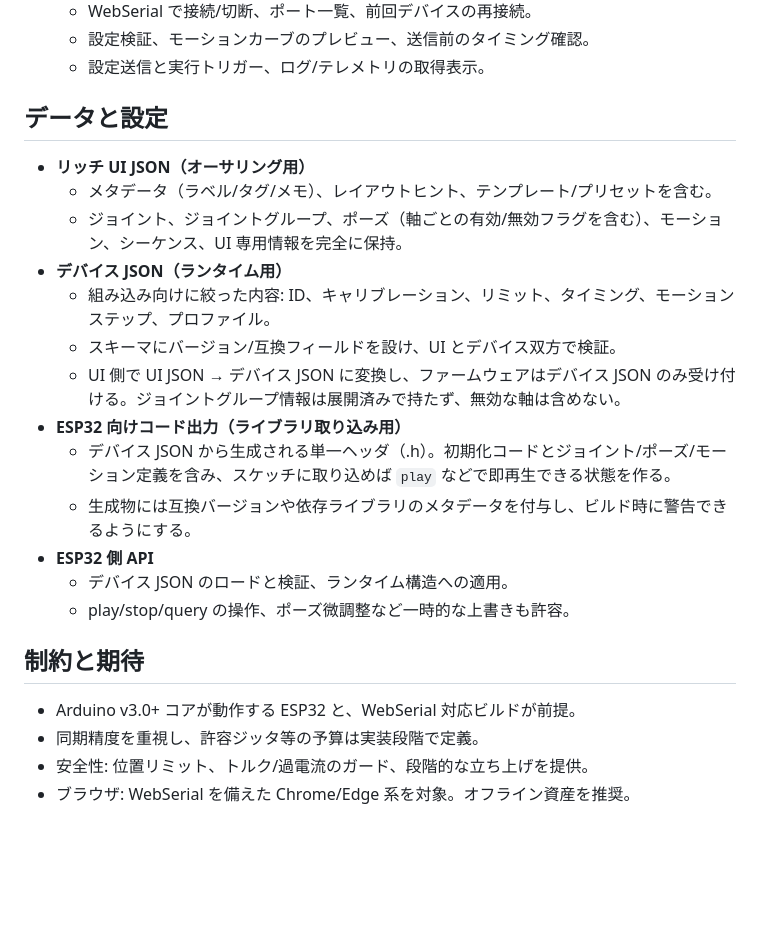
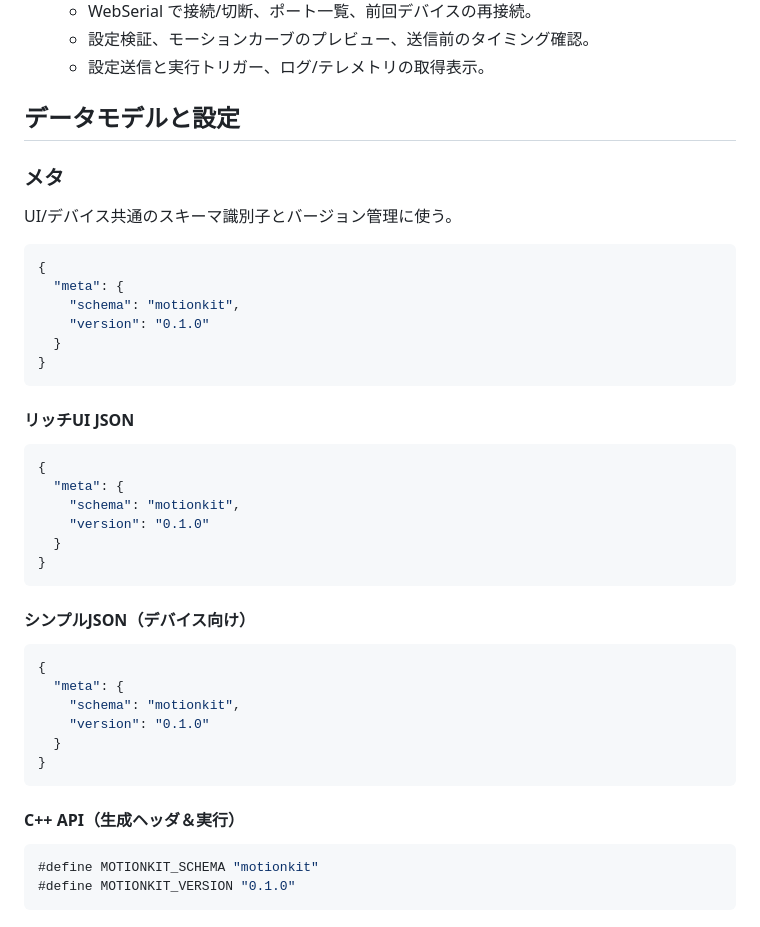
Before and after one commit to tanakamasayuki/ESP32ServoMotionKit, a Markdown page: SPEC.ja.md, the part around the change. GitHub-like rendering; blank space fills up the shorter version.

Commit message:
データモデルと設定セクションを更新し、JSON スキーマの識別子とバージョン管理を追加

````diff
--- a/SPEC.ja.md
+++ b/SPEC.ja.md
@@ -52,23 +52,40 @@
   - 設定検証、モーションカーブのプレビュー、送信前のタイミング確認。
   - 設定送信と実行トリガー、ログ/テレメトリの取得表示。
 
-## データと設定
-- **リッチ UI JSON（オーサリング用）**
-  - メタデータ（ラベル/タグ/メモ）、レイアウトヒント、テンプレート/プリセットを含む。
-  - ジョイント、ジョイントグループ、ポーズ（軸ごとの有効/無効フラグを含む）、モーション、シーケンス、UI 専用情報を完全に保持。
-- **デバイス JSON（ランタイム用）**
-  - 組み込み向けに絞った内容: ID、キャリブレーション、リミット、タイミング、モーションステップ、プロファイル。
-  - スキーマにバージョン/互換フィールドを設け、UI とデバイス双方で検証。
-  - UI 側で UI JSON → デバイス JSON に変換し、ファームウェアはデバイス JSON のみ受け付ける。ジョイントグループ情報は展開済みで持たず、無効な軸は含めない。
-- **ESP32 向けコード出力（ライブラリ取り込み用）**
-  - デバイス JSON から生成される単一ヘッダ（.h）。初期化コードとジョイント/ポーズ/モーション定義を含み、スケッチに取り込めば `play` などで即再生できる状態を作る。
-  - 生成物には互換バージョンや依存ライブラリのメタデータを付与し、ビルド時に警告できるようにする。
-- **ESP32 側 API**
-  - デバイス JSON のロードと検証、ランタイム構造への適用。
-  - play/stop/query の操作、ポーズ微調整など一時的な上書きも許容。
+## データモデルと設定
 
-## 制約と期待
-- Arduino v3.0+ コアが動作する ESP32 と、WebSerial 対応ビルドが前提。
-- 同期精度を重視し、許容ジッタ等の予算は実装段階で定義。
-- 安全性: 位置リミット、トルク/過電流のガード、段階的な立ち上げを提供。
-- ブラウザ: WebSerial を備えた Chrome/Edge 系を対象。オフライン資産を推奨。
+### メタ
+UI/デバイス共通のスキーマ識別子とバージョン管理に使う。
+```json
+{
+  "meta": {
+    "schema": "motionkit",
+    "version": "0.1.0"
+  }
+}
+```
+#### リッチUI JSON
+```json
+{
+  "meta": {
+    "schema": "motionkit",
+    "version": "0.1.0"
+  }
+}
+```
+
+#### シンプルJSON（デバイス向け）
+```json
+{
+  "meta": {
+    "schema": "motionkit",
+    "version": "0.1.0"
+  }
+}
+```
+
+#### C++ API（生成ヘッダ＆実行）
+```cpp
+#define MOTIONKIT_SCHEMA "motionkit"
+#define MOTIONKIT_VERSION "0.1.0"
+```
````
